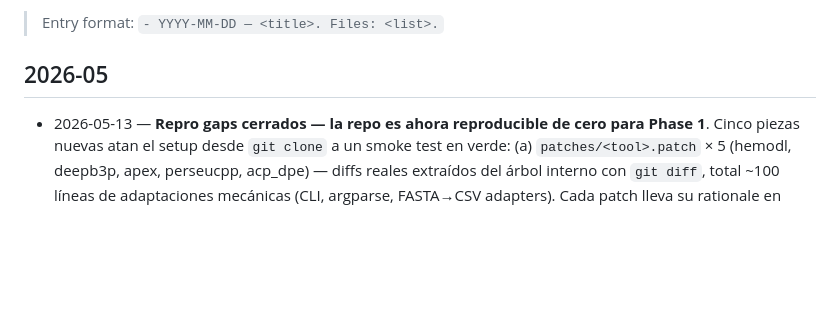
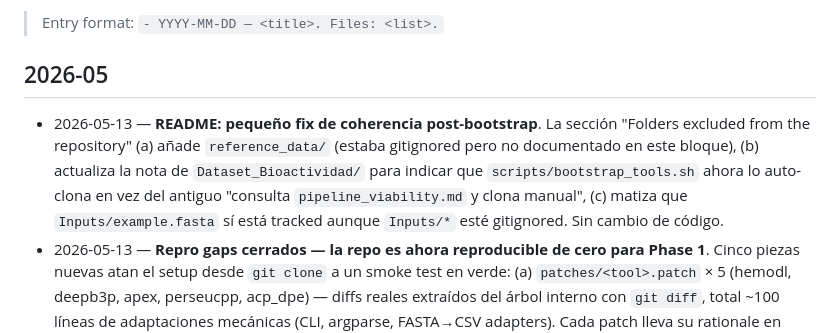
Before and after one commit to Paredes0/pbap, a Markdown page: docs/changelog.md, the part around the change. Drawn GitHub-style; blank space fills up the shorter version.

```diff
--- a/docs/changelog.md
+++ b/docs/changelog.md
@@ -9,6 +9,14 @@ last_updated: 2026-05-13
 
 ## 2026-05
 
+- 2026-05-13 — **README: pequeño fix de coherencia post-bootstrap**.
+  La sección "Folders excluded from the repository" (a) añade
+  `reference_data/` (estaba gitignored pero no documentado en este
+  bloque), (b) actualiza la nota de `Dataset_Bioactividad/` para
+  indicar que `scripts/bootstrap_tools.sh` ahora lo auto-clona en
+  vez del antiguo "consulta `pipeline_viability.md` y clona manual",
+  (c) matiza que `Inputs/example.fasta` sí está tracked aunque
+  `Inputs/*` esté gitignored. Sin cambio de código.
 - 2026-05-13 — **Repro gaps cerrados — la repo es ahora reproducible
   de cero para Phase 1**. Cinco piezas nuevas atan el setup desde
   `git clone` a un smoke test en verde:
```
Also changed, not shown: README.md (+11 -4 lines).
